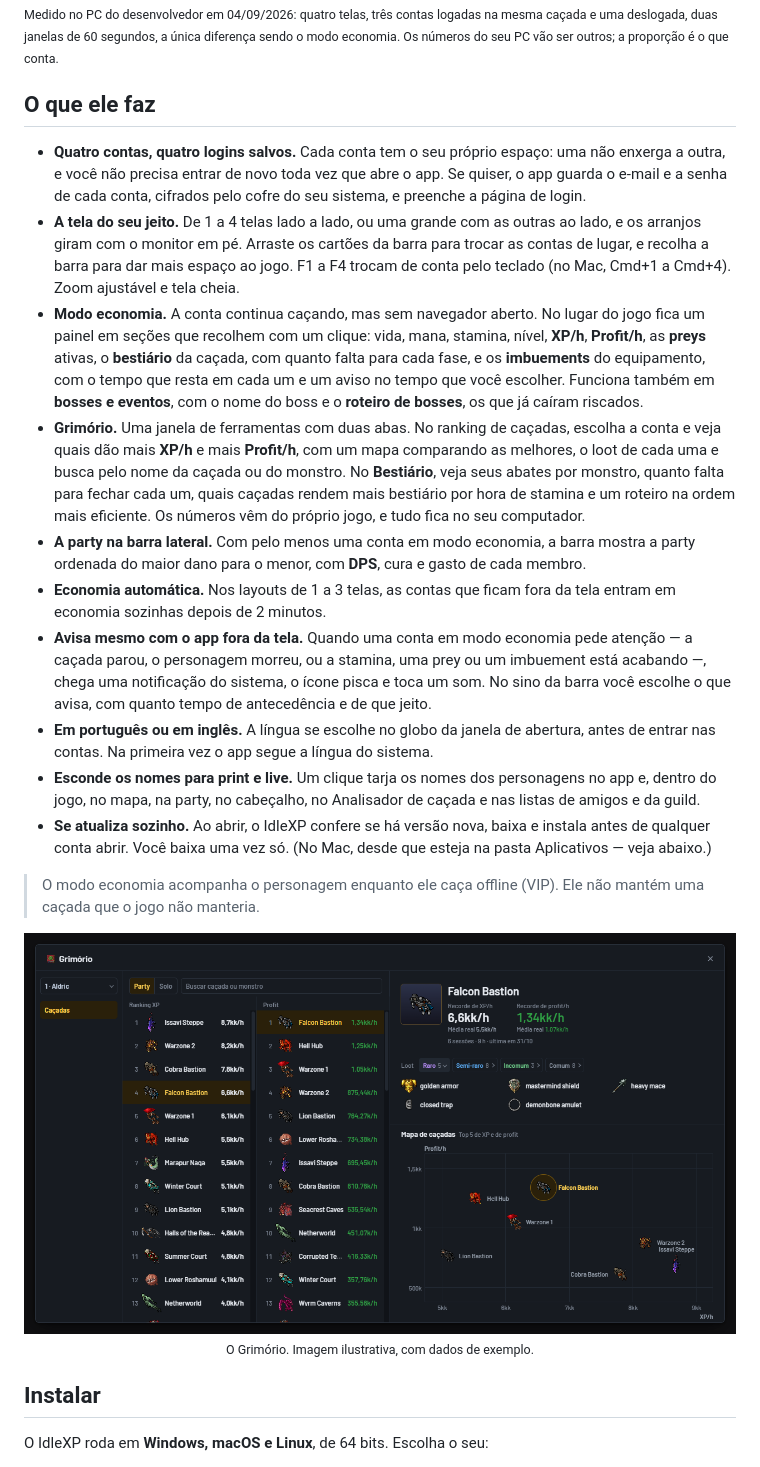
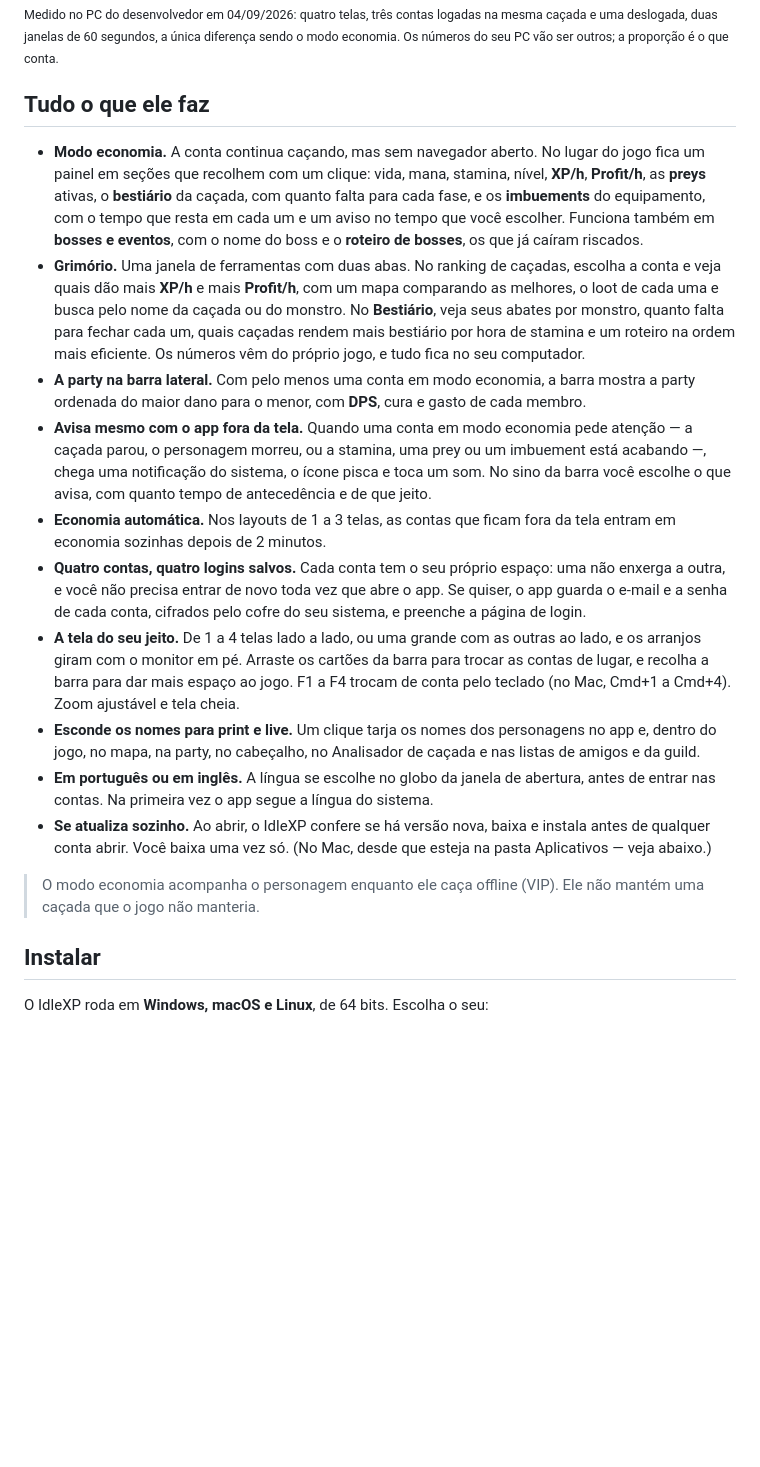
Before and after one commit to idlexp-app/idlexp-releases, a Markdown page: README.md, the part around one of its changes. Rendered like a GitHub page; pictures changed too: imagens/grimorio.png; blank space fills up the shorter version.

```diff
--- a/README.md
+++ b/README.md
@@ -61,15 +101,8 @@ E cada conta que sai da tela, sozinha: de **776 MB e 27% de um núcleo** para **
 e uma deslogada, duas janelas de 60 segundos, a única diferença sendo o modo economia. Os números
 do seu PC vão ser outros; a proporção é o que conta.</sub>
 
-## O que ele faz
+## Tudo o que ele faz
 
-- **Quatro contas, quatro logins salvos.** Cada conta tem o seu próprio espaço: uma não enxerga a
-  outra, e você não precisa entrar de novo toda vez que abre o app. Se quiser, o app guarda o e-mail
-  e a senha de cada conta, cifrados pelo cofre do seu sistema, e preenche a página de login.
-- **A tela do seu jeito.** De 1 a 4 telas lado a lado, ou uma grande com as outras ao lado, e os
-  arranjos giram com o monitor em pé. Arraste os cartões da barra para trocar as contas de lugar, e
-  recolha a barra para dar mais espaço ao jogo. F1 a F4 trocam de conta pelo teclado (no Mac,
-  Cmd+1 a Cmd+4). Zoom ajustável e tela cheia.
 - **Modo economia.** A conta continua caçando, mas sem navegador aberto. No lugar do jogo fica um
   painel em seções que recolhem com um clique: vida, mana, stamina, nível, **XP/h**, **Profit/h**, as
   **preys** ativas, o **bestiário** da caçada, com quanto falta para cada fase, e os **imbuements** do
@@ -82,27 +115,28 @@ do seu PC vão ser outros; a proporção é o que conta.</sub>
   mais eficiente. Os números vêm do próprio jogo, e tudo fica no seu computador.
 - **A party na barra lateral.** Com pelo menos uma conta em modo economia, a barra mostra a party
   ordenada do maior dano para o menor, com **DPS**, cura e gasto de cada membro.
-- **Economia automática.** Nos layouts de 1 a 3 telas, as contas que ficam fora da tela entram em
-  economia sozinhas depois de 2 minutos.
 - **Avisa mesmo com o app fora da tela.** Quando uma conta em modo economia pede atenção — a caçada
   parou, o personagem morreu, ou a stamina, uma prey ou um imbuement está acabando —, chega uma
   notificação do sistema, o ícone pisca e toca um som. No sino da barra você escolhe o que avisa,
   com quanto tempo de antecedência e de que jeito.
+- **Economia automática.** Nos layouts de 1 a 3 telas, as contas que ficam fora da tela entram em
+  economia sozinhas depois de 2 minutos.
+- **Quatro contas, quatro logins salvos.** Cada conta tem o seu próprio espaço: uma não enxerga a
+  outra, e você não precisa entrar de novo toda vez que abre o app. Se quiser, o app guarda o e-mail
+  e a senha de cada conta, cifrados pelo cofre do seu sistema, e preenche a página de login.
+- **A tela do seu jeito.** De 1 a 4 telas lado a lado, ou uma grande com as outras ao lado, e os
+  arranjos giram com o monitor em pé. Arraste os cartões da barra para trocar as contas de lugar, e
+  recolha a barra para dar mais espaço ao jogo. F1 a F4 trocam de conta pelo teclado (no Mac,
+  Cmd+1 a Cmd+4). Zoom ajustável e tela cheia.
+- **Esconde os nomes para print e live.** Um clique tarja os nomes dos personagens no app e, dentro
+  do jogo, no mapa, na party, no cabeçalho, no Analisador de caçada e nas listas de amigos e da guild.
 - **Em português ou em inglês.** A língua se escolhe no globo da janela de abertura, antes de entrar
   nas contas. Na primeira vez o app segue a língua do sistema.
-- **Esconde os nomes para print e live.** Um clique tarja os nomes dos personagens no app e, dentro
-  do jogo, no mapa, na party, no cabeçalho, no Analisador de caçada e nas listas de amigos e da guild.
 - **Se atualiza sozinho.** Ao abrir, o IdleXP confere se há versão nova, baixa e instala antes de
   qualquer conta abrir. Você baixa uma vez só. (No Mac, desde que esteja na pasta Aplicativos — veja abaixo.)
 
 > O modo economia acompanha o personagem enquanto ele caça offline (VIP). Ele não mantém uma
 > caçada que o jogo não manteria.
-
-<p align="center">
-  <img src="imagens/grimorio.png" alt="O Grimório: o ranking de caçadas por XP e por profit, a ficha da caçada selecionada com o loot por raridade, e o mapa comparando as melhores">
-  <br>
-  <sub>O Grimório. Imagem ilustrativa, com dados de exemplo.</sub>
-</p>
 
 ## Instalar
 
```
Also changed, not shown: other parts of README.md (+40 -0 lines), README.en.md (+52 -18 lines), imagens/bestiario.en.png (added), imagens/bestiario.png (added), imagens/grimorio.en.png.
